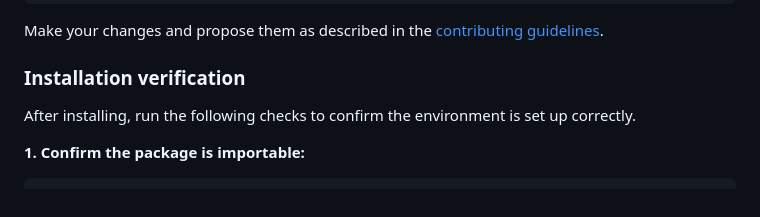
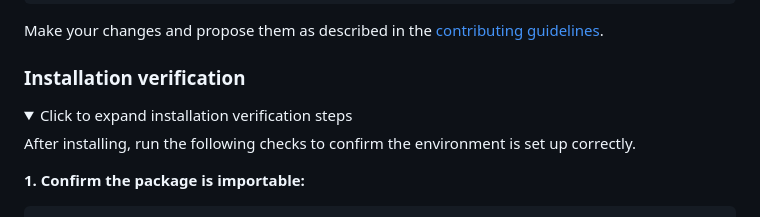
Before and after one commit to astoeriko/reactix, a Markdown page: README.md, the part around one of its changes. Drawn GitHub-style; folded sections open.

Commit message:
Make installation verification section collapsible

```diff
--- a/README.md
+++ b/README.md
@@ -123,6 +123,9 @@ Make your changes and propose them as described in the [contributing guidelines]
 
 ### Installation verification
 
+<details>
+<summary>Click to expand installation verification steps</summary>
+
 After installing, run the following checks to confirm the environment is set up correctly.
 
 **1. Confirm the package is importable:**
```
Also changed, not shown: other parts of README.md (+1 -0 lines).
